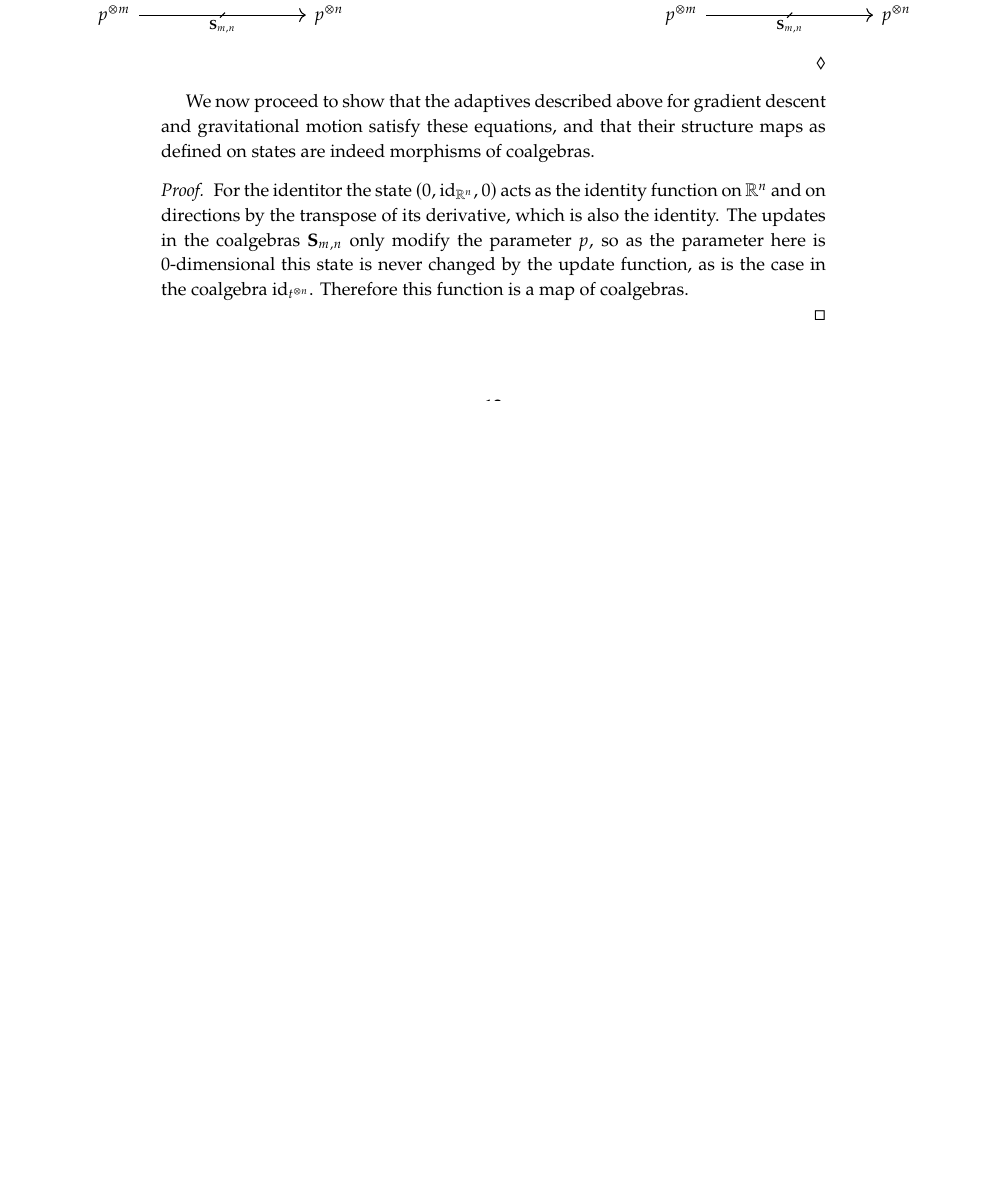
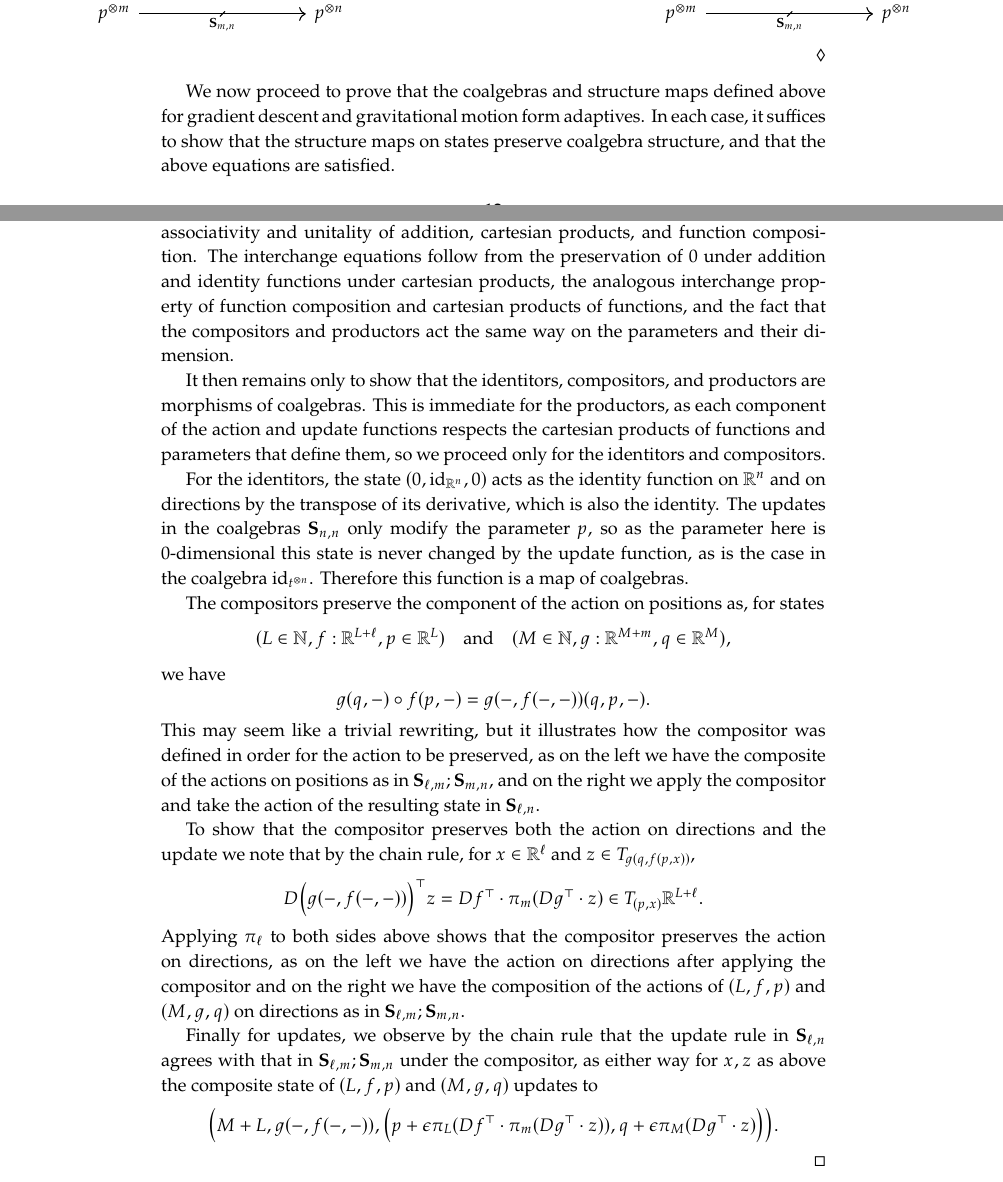
Before and after one commit to dspivak/adaptive, a LaTeX book (adaptives.tex): part of page 12 of 13 before the commit and two parts of pages 12 and 13 of 14 after it, the two joined at a grey line, cut so that both start at the same text, the shorter picture padded with empty space. Compiled offline with pdfLaTeX.

Commit message:
adaptive proof

```diff
--- a/adaptives.tex
+++ b/adaptives.tex
@@ -895,11 +898,27 @@ p^{\otimes m} \rar[slash, ""{name=V, above},swap]{\S_{m,n}} & p^{\otimes n}
 \end{itemize}
 \end{definition}
 
-We now proceed to show that the adaptives described above for gradient descent and gravitational motion satisfy these equations, and that their structure maps as defined on states are indeed morphisms of coalgebras.
+We now proceed to prove that the coalgebras and structure maps defined above for gradient descent and gravitational motion form adaptives. In each case, it suffices to show that the structure maps on states preserve coalgebra structure, and that the above equations are satisfied.
 
-\begin{proof}%of gradientadaptive
-For the identitor the state $(0,\id_{\rr^n},0)$ acts as the identity function on $\rr^n$ and on directions by the transpose of its derivative, which is also the identity. The updates in the coalgebras $\S_{m,n}$ only modify the parameter $p$, so as the parameter here is 0-dimensional this state is never changed by the update function, as is the case in the coalgebra $\id_{t^{\otimes n}}$. Therefore this function is a map of coalgebras.
+\begin{proof}[Proof of \cref{gradientadaptive}]
+The unit and associativity equations follow immediately from associativity and unitality of addition, cartesian products, and function composition. The interchange equations follow from the preservation of 0 under addition and identity functions under cartesian products, the analogous interchange property of function composition and cartesian products of functions, and the fact that the compositors and productors act the same way on the parameters and their dimension.
 
+It then remains only to show that the identitors, compositors, and productors are morphisms of coalgebras. This is immediate for the productors, as each component of the action and update functions respects the cartesian products of functions and parameters that define them, so we proceed only for the identitors and compositors.
+
+For the identitors, the state $(0,\id_{\rr^n},0)$ acts as the identity function on $\rr^n$ and on directions by the transpose of its derivative, which is also the identity. The updates in the coalgebras $\S_{n,n}$ only modify the parameter $p$, so as the parameter here is 0-dimensional this state is never changed by the update function, as is the case in the coalgebra $\id_{t^{\otimes n}}$. Therefore this function is a map of coalgebras.
+
+The compositors preserve the component of the action on positions as, for states
+$$(L \in \nn, f : \rr^{L+\ell}, p \in \rr^L) \quad \textrm{and} \quad (M \in \nn, g : \rr^{M+m}, q \in \rr^M),$$
+we have
+$$g(q,-) \circ f(p,-) = g(-,f(-,-))(q,p,-).$$
+This may seem like a trivial rewriting, but it illustrates how the compositor was defined in order for the action to be preserved, as on the left we have the composite of the actions on positions as in $\S_{\ell,m};\S_{m,n}$, and on the right we apply the compositor and take the action of the resulting state in $\S_{\ell,n}$.
+
+To show that the compositor preserves both the action on directions and the update we note that by the chain rule, for $x \in \rr^\ell$ and $z \in T_{g(q,f(p,x))}$,
+$$D\blp g(-,f(-,-)) \brp^\top z = Df^\top \cdot \pi_m(Dg^\top \cdot z) \in T_{(p,x)}\rr^{L+\ell}.$$
+Applying $\pi_\ell$ to both sides above shows that the compositor preserves the action on directions, as on the left we have the action on directions after applying the compositor and on the right we have the composition of the actions of $(L,f,p)$ and $(M,g,q)$ on directions as in $\S_{\ell,m};\S_{m,n}$.
+
+Finally for updates, we observe by the chain rule that the update rule in $\S_{\ell,n}$ agrees with that in $\S_{\ell,m};\S_{m,n}$ under the compositor, as either way for $x,z$ as above the composite state of $(L,f,p)$ and $(M,g,q)$ updates to
+$$\blp M+L,g(-,f(-,-)),\blp p + \epsilon \pi_L (Df^\top \cdot \pi_m(Dg^\top \cdot z)),q + \epsilon \pi_M(Dg^\top \cdot z) \brp \brp.$$
 \end{proof}
 
 
```
Also changed, not shown: adaptives.bbl (added), adaptives.pdf (added), adaptives.tex (5 more changed lines), 6 other files.
